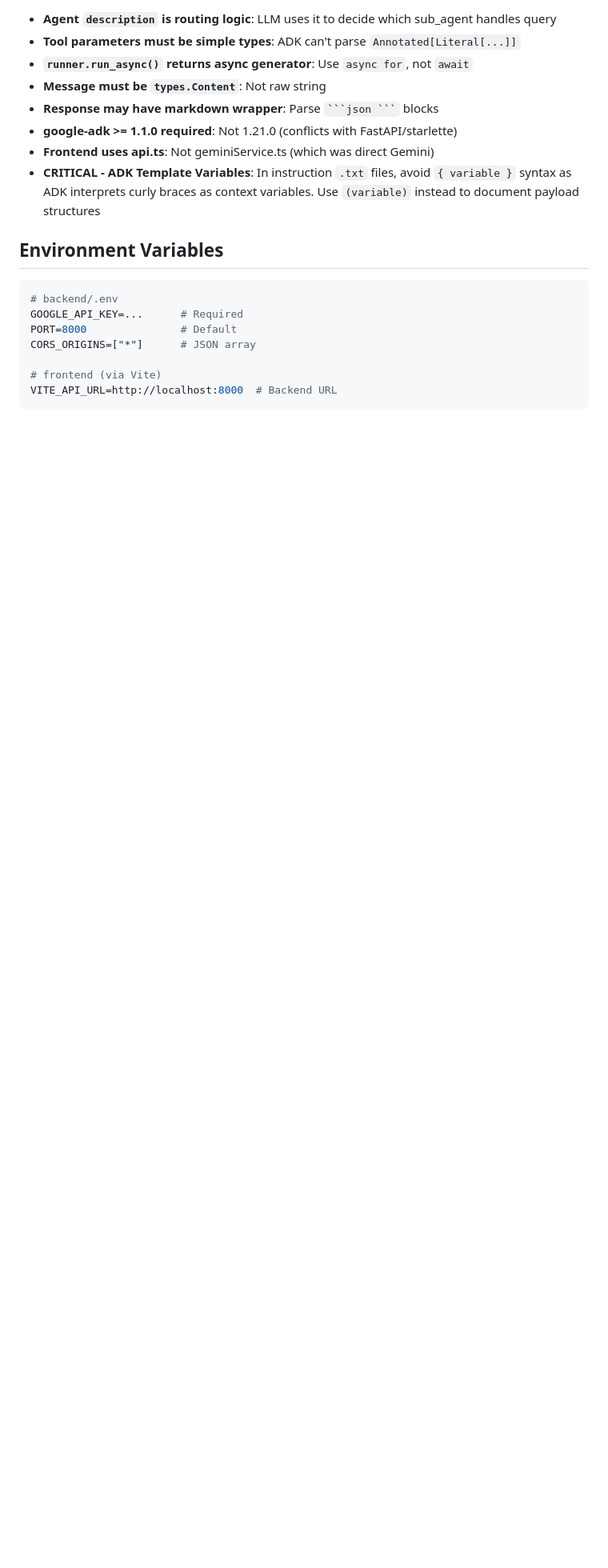
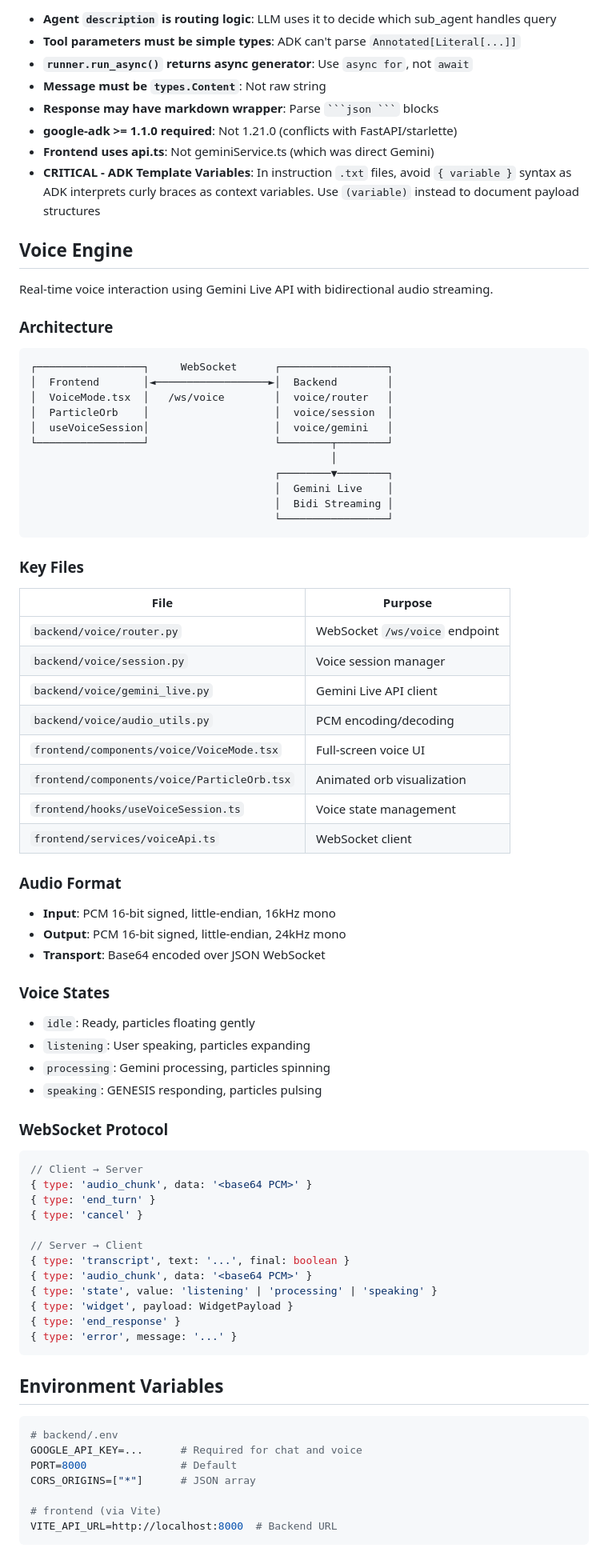
Before and after one commit to 270aldo/genesis_A2UI_chatbot, a Markdown page: CLAUDE.md, the part around one of its changes. Shown at 80% size. Drawn GitHub-style; blank space fills up the shorter version.

Commit message:
docs: add Voice Engine documentation to CLAUDE.md
- Add comprehensive Voice Engine section
- Document architecture diagram
- List key files for backend and frontend
- Document audio format specifications
- Document WebSocket protocol messages
- Document voice states and their visual representations

Co-Authored-By: Claude Opus 4.5 <noreply@anthropic.com>

````diff
--- a/CLAUDE.md
+++ b/CLAUDE.md
@@ -177,11 +182,69 @@ def generate_widget(widget_type: str, props: dict[str, Any]) -> dict:
 - **Frontend uses api.ts**: Not geminiService.ts (which was direct Gemini)
 - **CRITICAL - ADK Template Variables**: In instruction `.txt` files, avoid `{ variable }` syntax as ADK interprets curly braces as context variables. Use `(variable)` instead to document payload structures
 
+## Voice Engine
+
+Real-time voice interaction using Gemini Live API with bidirectional audio streaming.
+
+### Architecture
+```
+┌─────────────────┐     WebSocket      ┌─────────────────┐
+│  Frontend       │◄──────────────────►│  Backend        │
+│  VoiceMode.tsx  │   /ws/voice        │  voice/router   │
+│  ParticleOrb    │                    │  voice/session  │
+│  useVoiceSession│                    │  voice/gemini   │
+└─────────────────┘                    └────────┬────────┘
+                                                │
+                                       ┌────────▼────────┐
+                                       │  Gemini Live    │
+                                       │  Bidi Streaming │
+                                       └─────────────────┘
+```
+
+### Key Files
+| File | Purpose |
+|------|---------|
+| `backend/voice/router.py` | WebSocket `/ws/voice` endpoint |
+| `backend/voice/session.py` | Voice session manager |
+| `backend/voice/gemini_live.py` | Gemini Live API client |
+| `backend/voice/audio_utils.py` | PCM encoding/decoding |
+| `frontend/components/voice/VoiceMode.tsx` | Full-screen voice UI |
+| `frontend/components/voice/ParticleOrb.tsx` | Animated orb visualization |
+| `frontend/hooks/useVoiceSession.ts` | Voice state management |
+| `frontend/services/voiceApi.ts` | WebSocket client |
+
+### Audio Format
+- **Input**: PCM 16-bit signed, little-endian, 16kHz mono
+- **Output**: PCM 16-bit signed, little-endian, 24kHz mono
+- **Transport**: Base64 encoded over JSON WebSocket
+
+### Voice States
+- `idle`: Ready, particles floating gently
+- `listening`: User speaking, particles expanding
+- `processing`: Gemini processing, particles spinning
+- `speaking`: GENESIS responding, particles pulsing
+
+### WebSocket Protocol
+```typescript
+// Client → Server
+{ type: 'audio_chunk', data: '<base64 PCM>' }
+{ type: 'end_turn' }
+{ type: 'cancel' }
+
+// Server → Client
+{ type: 'transcript', text: '...', final: boolean }
+{ type: 'audio_chunk', data: '<base64 PCM>' }
+{ type: 'state', value: 'listening' | 'processing' | 'speaking' }
+{ type: 'widget', payload: WidgetPayload }
+{ type: 'end_response' }
+{ type: 'error', message: '...' }
+```
+
 ## Environment Variables
 
 ```bash
 # backend/.env
-GOOGLE_API_KEY=...      # Required
+GOOGLE_API_KEY=...      # Required for chat and voice
 PORT=8000               # Default
 CORS_ORIGINS=["*"]      # JSON array
 
````
Also changed, not shown: other parts of CLAUDE.md (+16 -11 lines).
